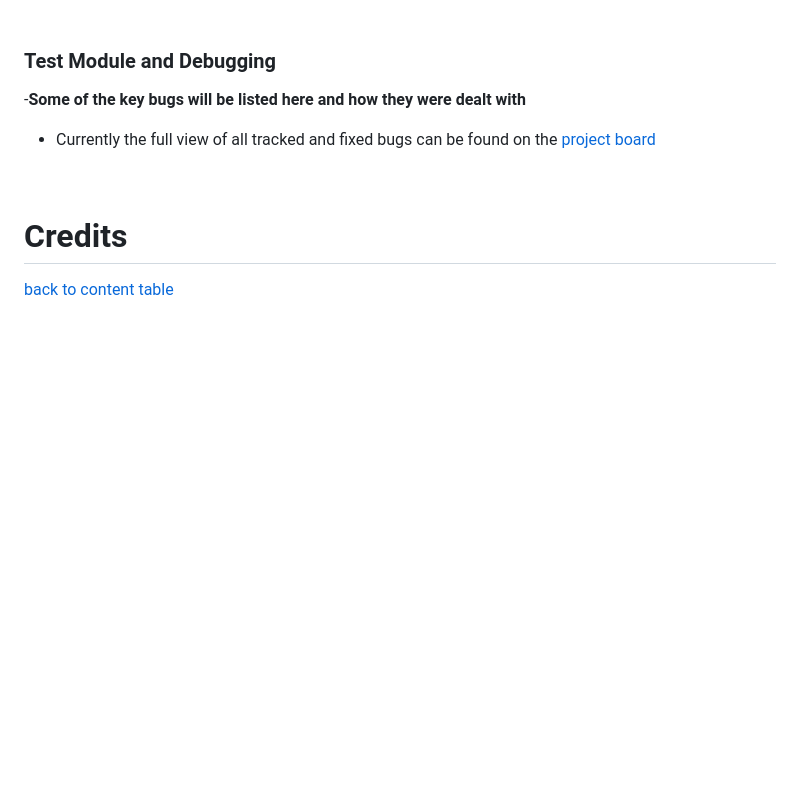
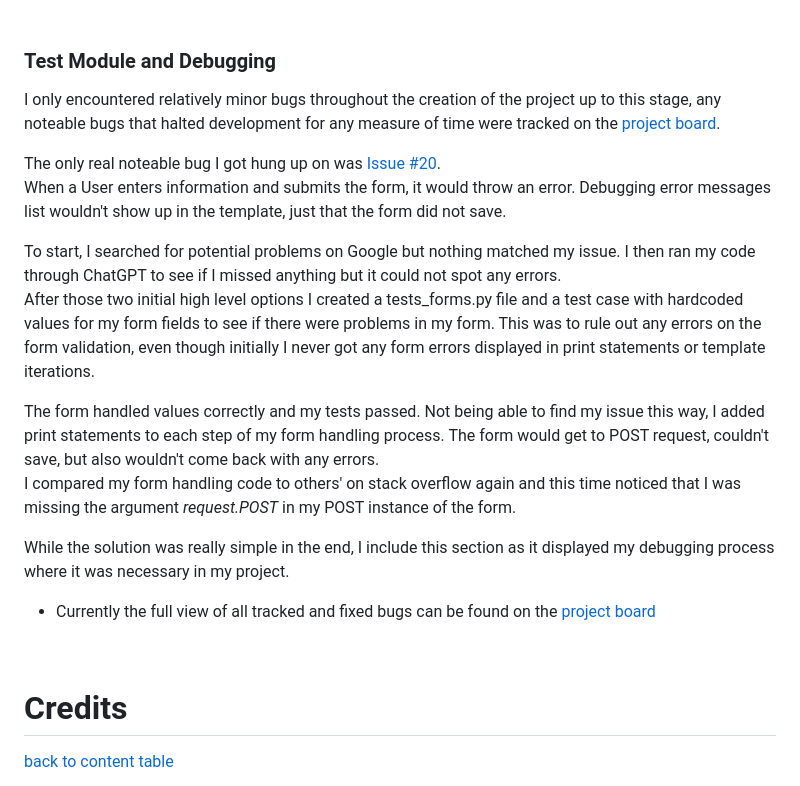
Before and after one commit to jomazzei/charredchops, a Markdown page: README.md, the part around one of its changes. Rendered like a GitHub page; blank space fills up the shorter version.

Commit message:
Finalized sections and added content to Test Module & Debugging

```diff
--- a/README.md
+++ b/README.md
@@ -492,7 +492,20 @@ This project is currently undergoing the following validations and performance t
 <br>
 
 ### Test Module and Debugging
--__Some of the key bugs will be listed here and how they were dealt with__
+
+I only encountered relatively minor bugs throughout the creation of the project up to this stage, any noteable bugs that halted development for any measure of time were tracked on the [project board](https://github.com/users/jomazzei/projects/3/views/1).
+
+The only real noteable bug I got hung up on was [Issue #20](https://github.com/jomazzei/charredchops/issues/20).
+When a User enters information and submits the form, it would throw an error. Debugging error messages list wouldn't show up in the template, just that the form did not save.
+
+To start, I searched for potential problems on Google but nothing matched my issue. I then ran my code through ChatGPT to see if I missed anything but it could not spot any errors.
+After those two initial high level options I created a tests_forms.py file and a test case with hardcoded values for my form fields to see if there were problems in my form. This was to rule out any errors on the form validation, even though initially I never got any form errors displayed in print statements or template iterations.
+
+The form handled values correctly and my tests passed. Not being able to find my issue this way, I added print statements to each step of my form handling process. The form would get to POST request, couldn't save, but also wouldn't come back with any errors.
+I compared my form handling code to others' on stack overflow again and this time noticed that I was missing the argument _request.POST_ in my POST instance of the form.
+
+While the solution was really simple in the end, I include this section as it displayed my debugging process where it was necessary in my project.
+
   - Currently the full view of all tracked and fixed bugs can be found on the [project board](https://github.com/users/jomazzei/projects/3/views/1)
 
 <br>
```
Also changed, not shown: other parts of README.md (+1 -1 lines).
